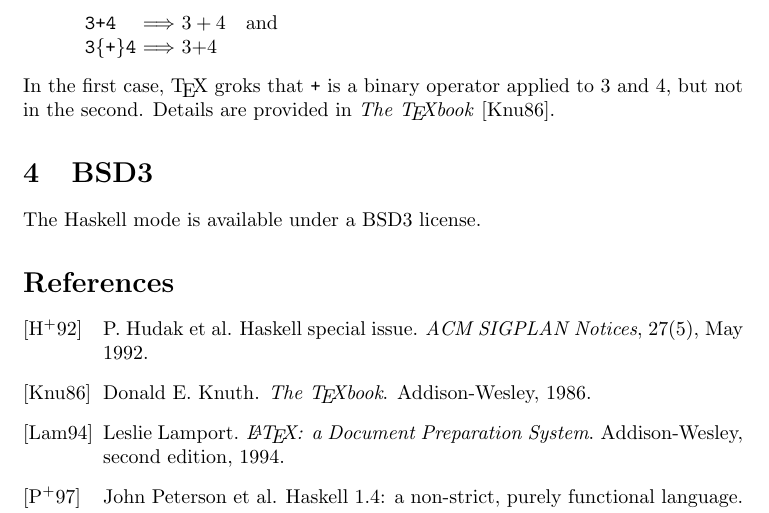
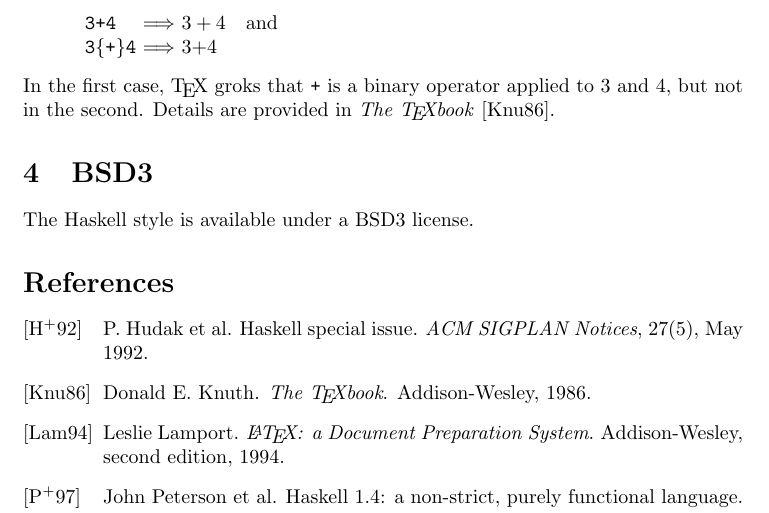
Before and after one commit to mchakravarty/haskell.sty, a LaTeX problem sheet (haskell-example.tex): part of page 4 of 4, cut so that both start at the same text. Compiled offline with pdfLaTeX.

```diff
--- a/haskell-example.tex
+++ b/haskell-example.tex
@@ -300,7 +300,7 @@
 
 \section{BSD3}
 
-The Haskell mode is available under a BSD3 license.
+The Haskell style is available under a BSD3 license.
 
 \bibliographystyle{alpha}
 \bibliography{haskell-example}
```
Also changed, not shown: haskell-example.pdf (added), 1 other file.
